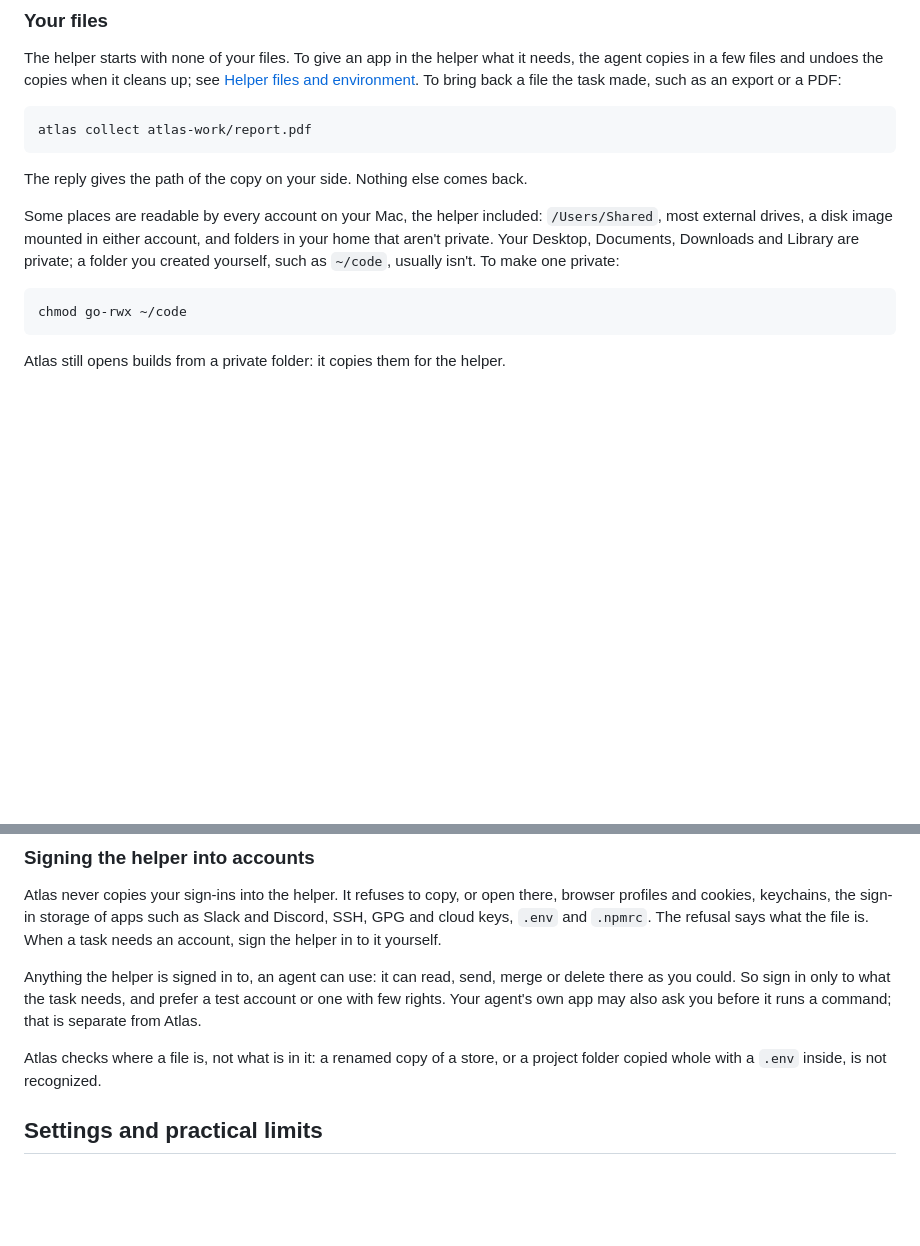
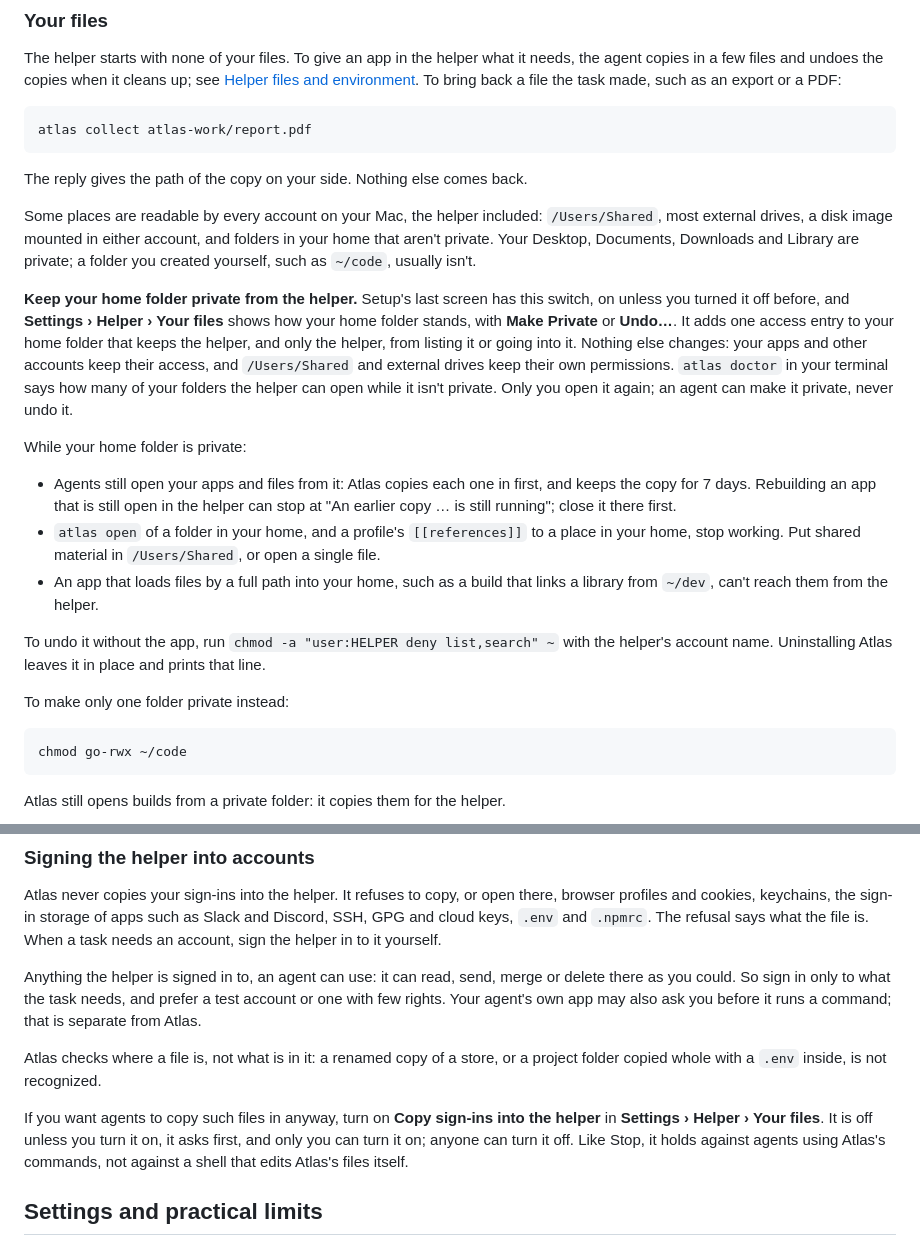
Before and after one commit to InsaneArts/atlas, a Markdown page: docs/using-atlas.md, 2 parts joined by grey strips. Rendered like a GitHub page; blank space fills up the shorter version.

Commit message:
docs(files): say what keeping the home folder private does, how to undo it, and the sign-ins switch

````diff
--- a/docs/using-atlas.md
+++ b/docs/using-atlas.md
@@ -136,7 +136,19 @@ atlas collect atlas-work/report.pdf
 
 The reply gives the path of the copy on your side. Nothing else comes back.
 
-Some places are readable by every account on your Mac, the helper included: `/Users/Shared`, most external drives, a disk image mounted in either account, and folders in your home that aren't private. Your Desktop, Documents, Downloads and Library are private; a folder you created yourself, such as `~/code`, usually isn't. To make one private:
+Some places are readable by every account on your Mac, the helper included: `/Users/Shared`, most external drives, a disk image mounted in either account, and folders in your home that aren't private. Your Desktop, Documents, Downloads and Library are private; a folder you created yourself, such as `~/code`, usually isn't.
+
+**Keep your home folder private from the helper.** Setup's last screen has this switch, on unless you turned it off before, and **Settings › Helper › Your files** shows how your home folder stands, with **Make Private** or **Undo…**. It adds one access entry to your home folder that keeps the helper, and only the helper, from listing it or going into it. Nothing else changes: your apps and other accounts keep their access, and `/Users/Shared` and external drives keep their own permissions. `atlas doctor` in your terminal says how many of your folders the helper can open while it isn't private. Only you open it again; an agent can make it private, never undo it.
+
+While your home folder is private:
+
+- Agents still open your apps and files from it: Atlas copies each one in first, and keeps the copy for 7 days. Rebuilding an app that is still open in the helper can stop at "An earlier copy … is still running"; close it there first.
+- `atlas open` of a folder in your home, and a profile's `[[references]]` to a place in your home, stop working. Put shared material in `/Users/Shared`, or open a single file.
+- An app that loads files by a full path into your home, such as a build that links a library from `~/dev`, can't reach them from the helper.
+
+To undo it without the app, run `chmod -a "user:HELPER deny list,search" ~` with the helper's account name. Uninstalling Atlas leaves it in place and prints that line.
+
+To make only one folder private instead:
 
 ```sh
 chmod go-rwx ~/code
@@ -154,6 +166,8 @@ Anything the helper is signed in to, an agent can use: it can read, send, merge
 
 Atlas checks where a file is, not what is in it: a renamed copy of a store, or a project folder copied whole with a `.env` inside, is not recognized.
 
+If you want agents to copy such files in anyway, turn on **Copy sign-ins into the helper** in **Settings › Helper › Your files**. It is off unless you turn it on, it asks first, and only you can turn it on; anyone can turn it off. Like Stop, it holds against agents using Atlas's commands, not against a shell that edits Atlas's files itself.
+
 ## Settings and practical limits
 
 Open **Settings** to change picture behavior in **General**, check the account and readiness in **Helper**, manage connections in **Agents**, or view version information in **About**.
````
Also changed, not shown: docs/environment.md (+1 -1 lines).
